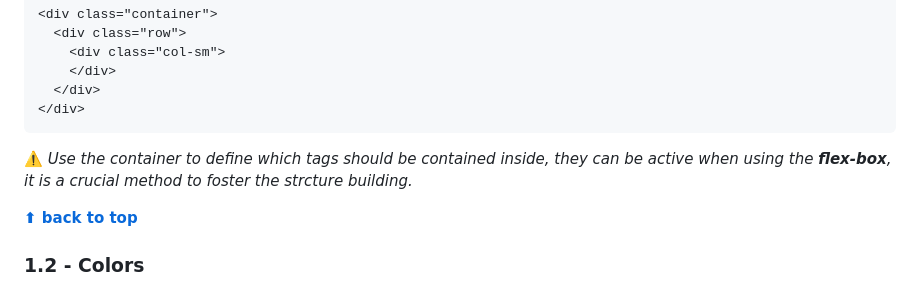
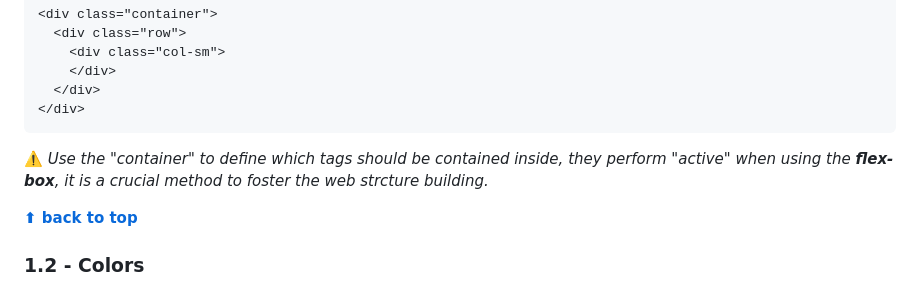
Before and after one commit to shiuandai/Hometown-Homepage, a Markdown page: README.md, the part around the change. Rendered like a GitHub page.

````diff
--- a/README.md
+++ b/README.md
@@ -53,7 +53,7 @@ Designing a homwtown homepage website requires following some rules and taking i
 </div>
 ```
 
-⚠️ *Use the container to define which tags should be contained inside, they can be active when using the **flex-box**, it is a crucial method to foster the strcture building.*
+⚠️ *Use the "container" to define which tags should be contained inside, they perform "active" when using the **flex-box**, it is a crucial method to foster the web strcture building.*
 
 **[⬆ back to top](#table-of-contents)**
 
````
